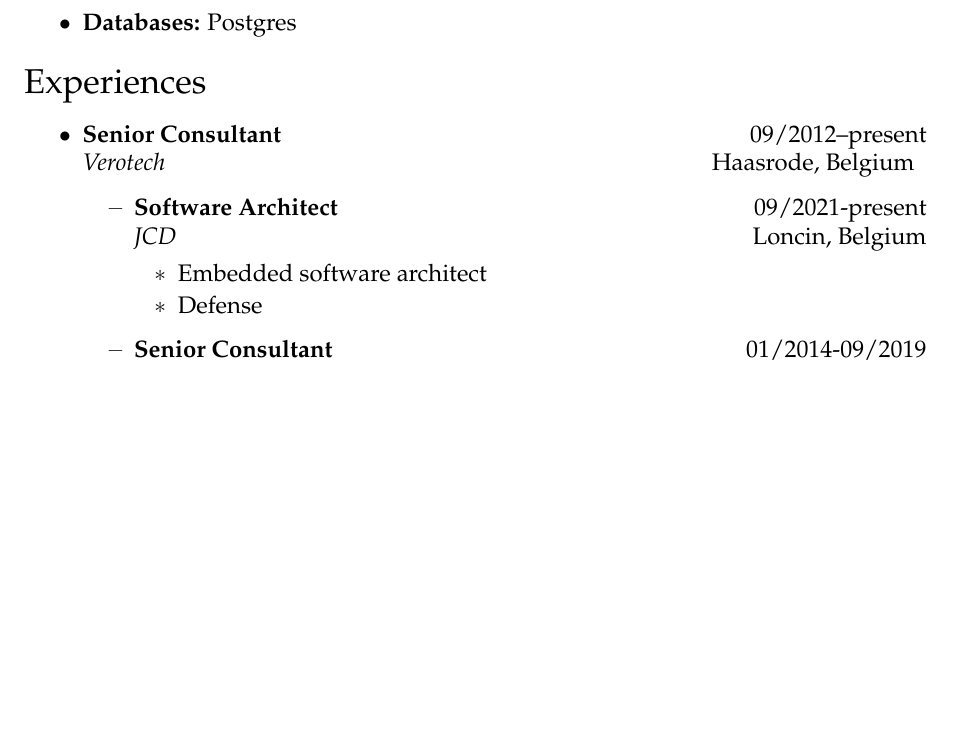
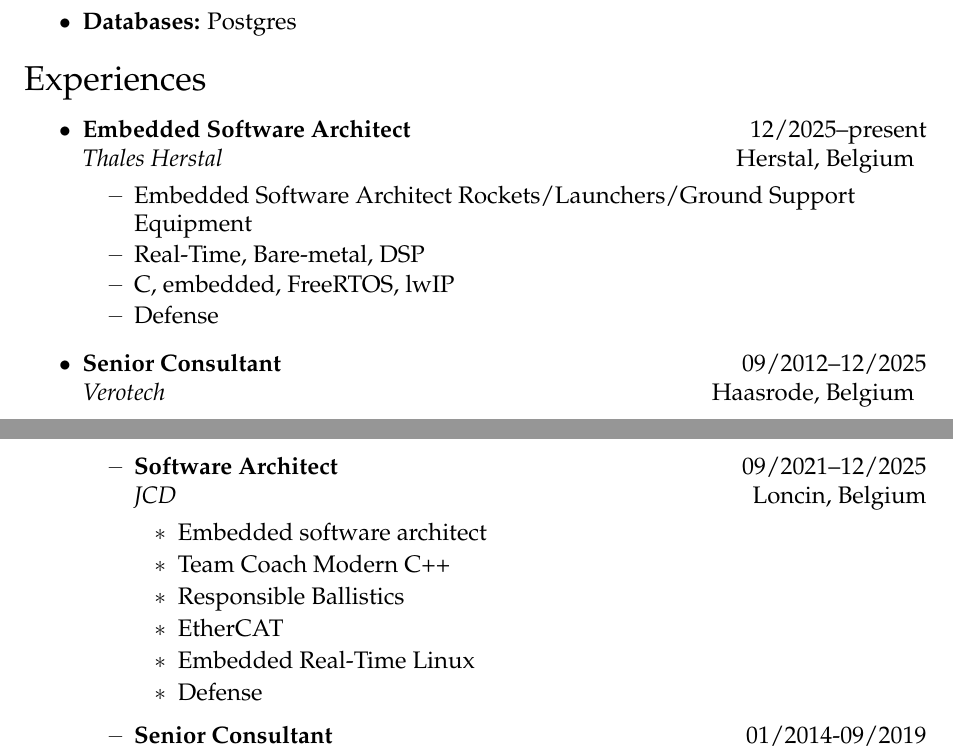
Before and after one commit to JanP/Curriculum-Vitae, a LaTeX CV (cv_jan_paesmans.tex): part of page 1 of 4 before the commit and two parts of pages 1 and 2 of 4 after it, the two joined at a grey line, cut so that both start at the same text, the shorter picture padded with empty space. Compiled offline with pdfLaTeX.

Commit message:
Update experiences

```diff
--- a/cv_jan_paesmans.tex
+++ b/cv_jan_paesmans.tex
@@ -168,9 +168,19 @@
 
 %% Experience %%
 \begin{ressection}{Experiences}
-	\begin{ressubsec}{Senior Consultant}{Verotech}{Haasrode, Belgium}{09/2012--present}
-        \begin{ressubsubsec}{Software Architect}{JCD}{Loncin, Belgium}{09/2021-present}
+	\begin{ressubsec}{Embedded Software Architect}{Thales Herstal}{Herstal, Belgium}{12/2025--present}
+		\ressubitem{Embedded Software Architect Rockets/Launchers/Ground Support Equipment}
+		\ressubitem{Real-Time, Bare-metal, DSP}
+		\ressubitem{C, embedded, FreeRTOS, lwIP}
+		\ressubitem{Defense}
+	\end{ressubsec}
+	\begin{ressubsec}{Senior Consultant}{Verotech}{Haasrode, Belgium}{09/2012--12/2025}
+        \begin{ressubsubsec}{Software Architect}{JCD}{Loncin, Belgium}{09/2021--12/2025}
             \ressubsubitem{Embedded software architect}
+            \ressubsubitem{Team Coach Modern C++}
+            \ressubsubitem{Responsible Ballistics}
+            \ressubsubitem{EtherCAT}
+            \ressubsubitem{Embedded Real-Time Linux}
             \ressubsubitem{Defense}
         \end{ressubsubsec}
 		\begin{ressubsubsec}{Senior Consultant}{NXP}{Leuven, Belgium}{01/2014-09/2019}
```
